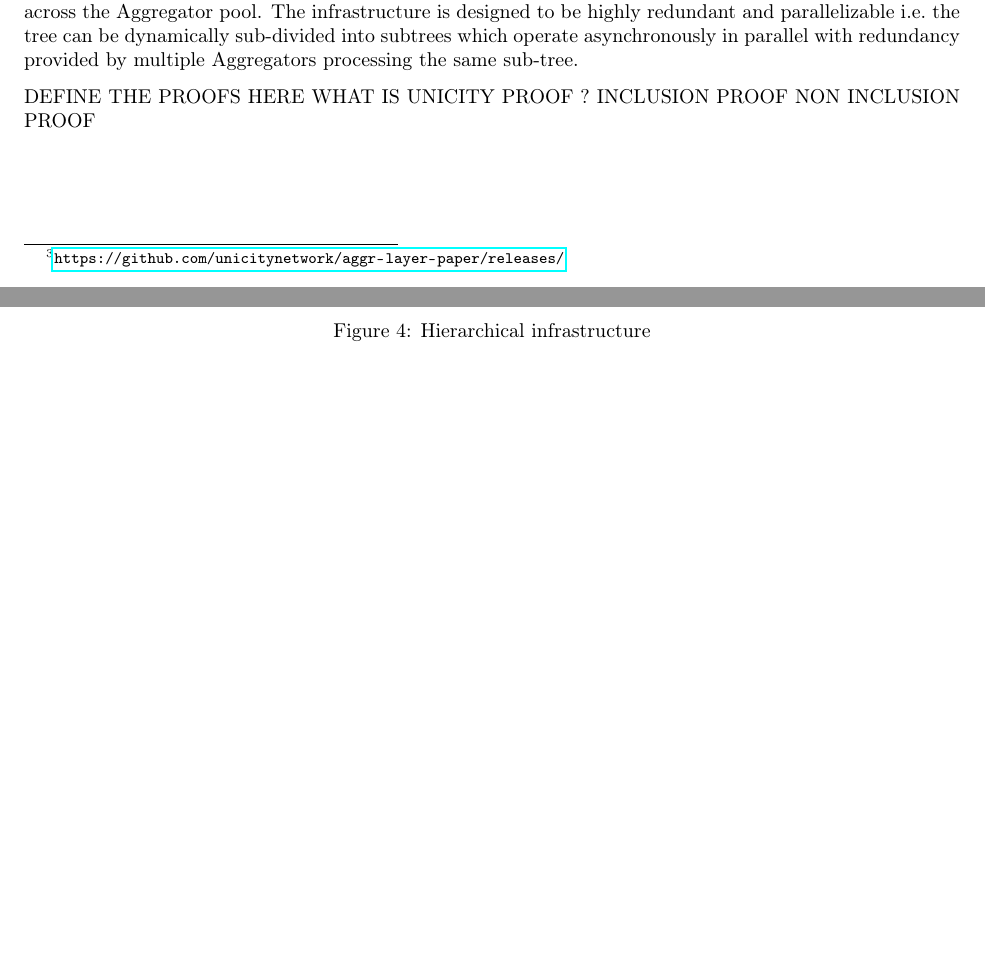
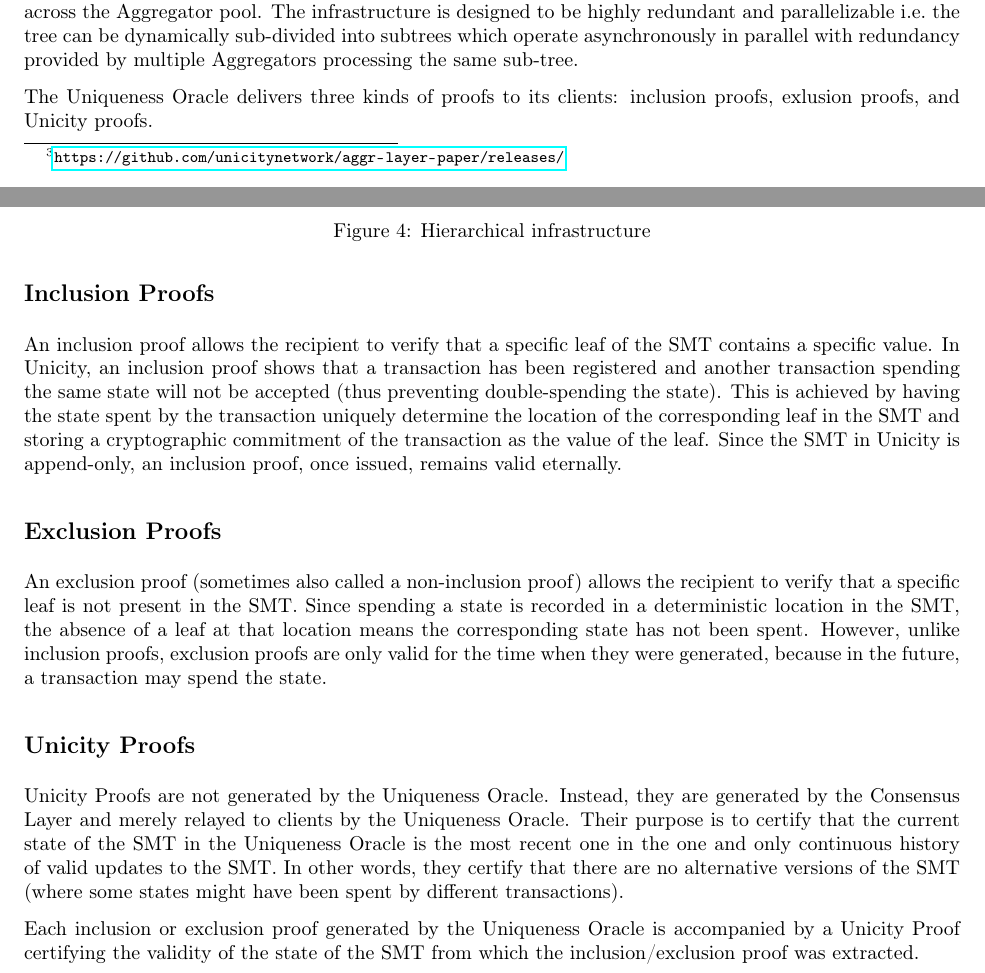
Before and after one commit to unicitynetwork/whitepaper, a LaTeX paper (Unicity.tex): two parts of pages 8 and 9 of 18 before the commit and two parts of pages 8 and 9 of 19 after it, joined at a grey line, cut so that both start at the same text, the shorter picture padded with empty space. Compiled offline with pdfLaTeX.

Commit message:
Explanations of inclusion/exclusion/unicity proofs

```diff
--- a/Unicity.tex
+++ b/Unicity.tex
@@ -320,13 +320,21 @@ The Uniqueness Oracle is built in a hierarchical manner using smaller size SMT s
     \label{fig:SMT-Infra}
 \end{figure}
 
+The Uniqueness Oracle delivers three kinds of proofs to its clients: inclusion proofs, exlusion proofs, and Unicity proofs.
 
+\subsection{Inclusion Proofs}
 
-DEFINE THE PROOFS HERE
-WHAT IS UNICITY PROOF ?
-INCLUSION PROOF
-NON INCLUSION PROOF
+An inclusion proof allows the recipient to verify that a specific leaf of the SMT contains a specific value. In Unicity, an inclusion proof shows that a transaction has been registered and another transaction spending the same state will not be accepted (thus preventing double-spending the state). This is achieved by having the state spent by the transaction uniquely determine the location of the corresponding leaf in the SMT and storing a cryptographic commitment of the transaction as the value of the leaf. Since the SMT in Unicity is append-only, an inclusion proof, once issued, remains valid eternally.
 
+\subsection{Exclusion Proofs}
+
+An exclusion proof (sometimes also called a non-inclusion proof) allows the recipient to verify that a specific leaf is not present in the SMT. Since spending a state is recorded in a deterministic location in the SMT, the absence of a leaf at that location means the corresponding state has not been spent. However, unlike inclusion proofs, exclusion proofs are only valid for the time when they were generated, because in the future, a transaction may spend the state.
+
+\subsection{Unicity Proofs}
+
+Unicity Proofs are not generated by the Uniqueness Oracle. Instead, they are generated by the Consensus Layer and merely relayed to clients by the Uniqueness Oracle. Their purpose is to certify that the current state of the SMT in the Uniqueness Oracle is the most recent one in the one and only continuous history of valid updates to the SMT. In other words, they certify that there are no alternative versions of the SMT (where some states might have been spent by different transactions).
+
+Each inclusion or exclusion proof generated by the Uniqueness Oracle is accompanied by a Unicity Proof certifying the validity of the state of the SMT from which the inclusion/exclusion proof was extracted.
 
 \section{Implementation: Token Operations}
 
```
